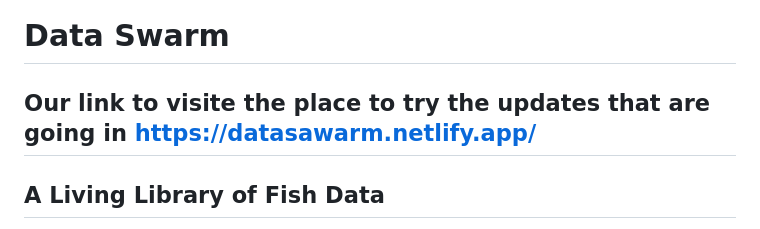
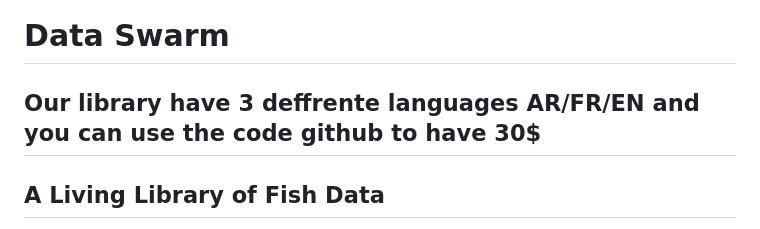
Before and after one commit to taha56-cyber/DataSwarm.com, a Markdown page: README.md, the part around the change. Rendered like a GitHub page.

```diff
--- a/README.md
+++ b/README.md
@@ -1,6 +1,6 @@
 # Next update will be in 1 september
 # Data Swarm
-## Our link to visite the place to try the updates that are going in https://datasawarm.netlify.app/
+## Our library have 3 deffrente languages AR/FR/EN and you can use the code github to have 30$
 ## A Living Library of Fish Data
 
 Data Swarm is an interactive web platform built around the exploration, organization, and presentation of information about fish and aquatic ecosystems.
```
